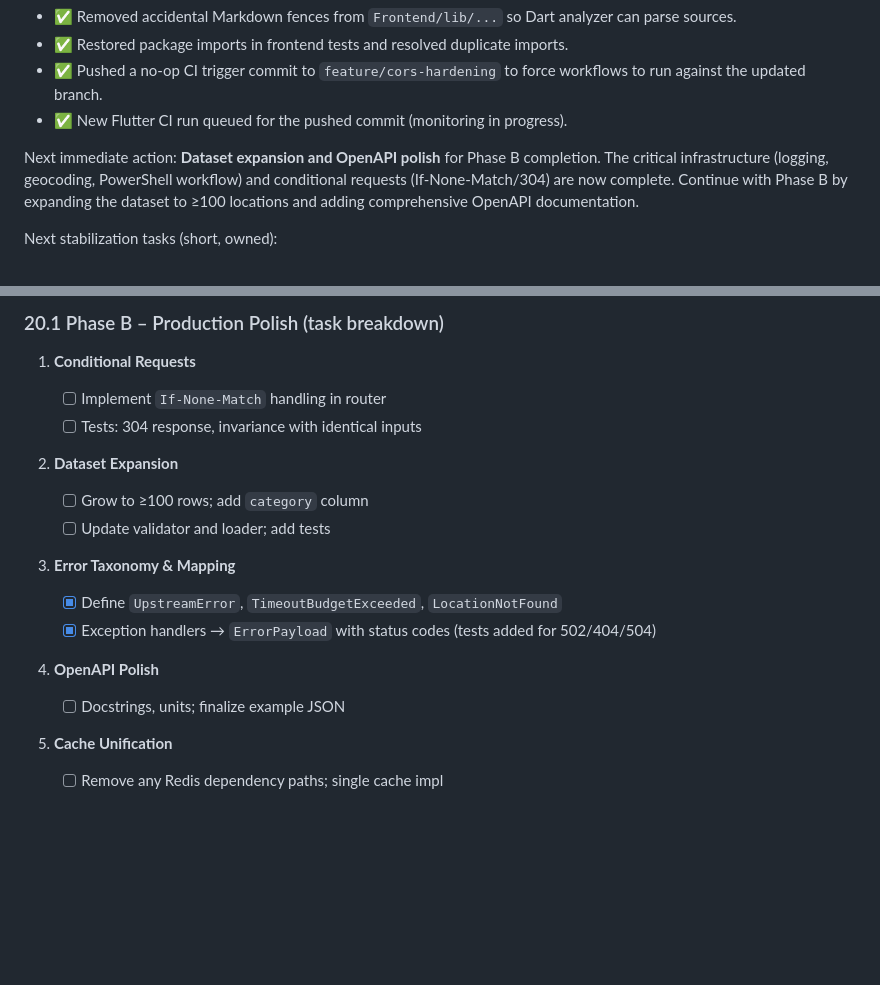
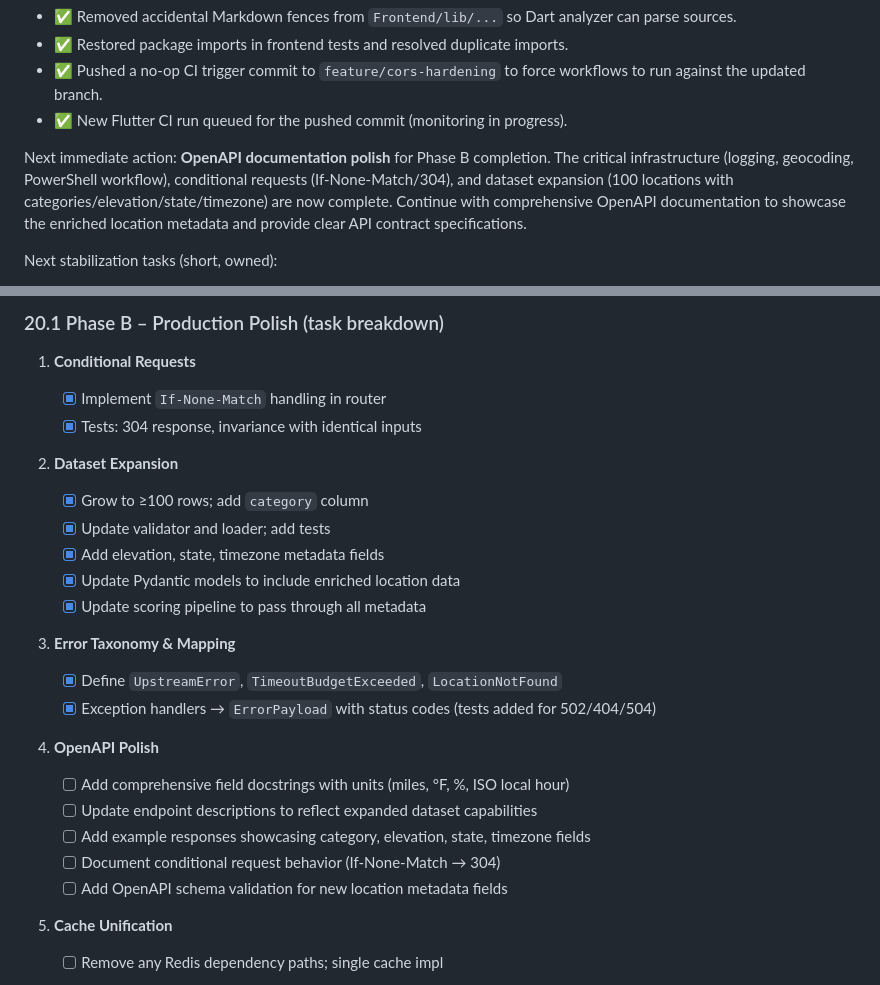
Before and after one commit to Slybry2000/Sunchaserjuly27, a Markdown page: docs/plan_vertical_slice.md, 2 parts joined by grey strips. GitHub-like rendering; blank space fills up the shorter version.

```diff
--- a/docs/plan_vertical_slice.md
+++ b/docs/plan_vertical_slice.md
@@ -55,7 +55,7 @@ Previous delta (2025-08-21):
 - ✅ Pushed a no-op CI trigger commit to `feature/cors-hardening` to force workflows to run against the updated branch.
 - ✅ New Flutter CI run queued for the pushed commit (monitoring in progress).
 
-Next immediate action: **Dataset expansion and OpenAPI polish** for Phase B completion. The critical infrastructure (logging, geocoding, PowerShell workflow) and conditional requests (If-None-Match/304) are now complete. Continue with Phase B by expanding the dataset to ≥100 locations and adding comprehensive OpenAPI documentation.
+Next immediate action: **OpenAPI documentation polish** for Phase B completion. The critical infrastructure (logging, geocoding, PowerShell workflow), conditional requests (If-None-Match/304), and dataset expansion (100 locations with categories/elevation/state/timezone) are now complete. Continue with comprehensive OpenAPI documentation to showcase the enriched location metadata and provide clear API contract specifications.
 
 Next stabilization tasks (short, owned):
 
@@ -635,19 +635,26 @@ docker run -p 8080:8080 --env-file .env sunshine-api:dev
 
 1. **Conditional Requests**
 
-   * [ ] Implement `If-None-Match` handling in router
-   * [ ] Tests: 304 response, invariance with identical inputs
+   * [x] Implement `If-None-Match` handling in router
+   * [x] Tests: 304 response, invariance with identical inputs
 2. **Dataset Expansion**
 
-   * [ ] Grow to ≥100 rows; add `category` column
-   * [ ] Update validator and loader; add tests
+   * [x] Grow to ≥100 rows; add `category` column
+   * [x] Update validator and loader; add tests
+   * [x] Add elevation, state, timezone metadata fields
+   * [x] Update Pydantic models to include enriched location data
+   * [x] Update scoring pipeline to pass through all metadata
 3. **Error Taxonomy & Mapping**
 
    * [x] Define `UpstreamError`, `TimeoutBudgetExceeded`, `LocationNotFound`
    * [x] Exception handlers → `ErrorPayload` with status codes (tests added for 502/404/504)
 4. **OpenAPI Polish**
 
-   * [ ] Docstrings, units; finalize example JSON
+   * [ ] Add comprehensive field docstrings with units (miles, °F, %, ISO local hour)
+   * [ ] Update endpoint descriptions to reflect expanded dataset capabilities
+   * [ ] Add example responses showcasing category, elevation, state, timezone fields
+   * [ ] Document conditional request behavior (If-None-Match → 304)
+   * [ ] Add OpenAPI schema validation for new location metadata fields
 5. **Cache Unification**
 
    * [ ] Remove any Redis dependency paths; single cache impl
```
Also changed, not shown: issues/phase-b-production-polish.md (added, +86 -0 lines).
